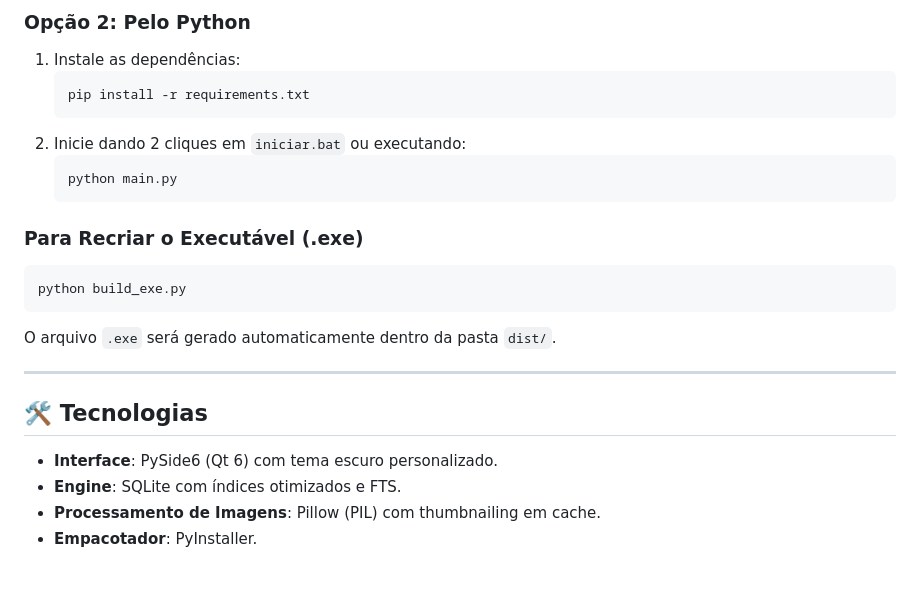
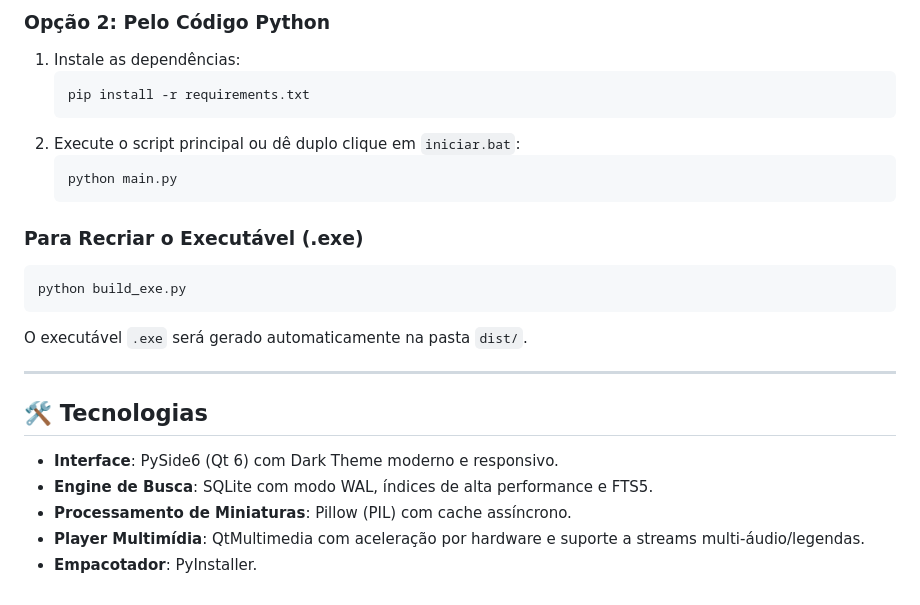
Before and after one commit to marquimRcc/MediaFinder, a Markdown page: README.md, the part around one of its changes. GitHub-like rendering.

````diff
--- a/README.md
+++ b/README.md
@@ -89,10 +130,10 @@ dist\MediaFinder.exe
 
-### Opção 2: Pelo Python
+### Opção 2: Pelo Código Python
 1. Instale as dependências:
    ```bash
    pip install -r requirements.txt
    ```
-2. Inicie dando 2 cliques em `iniciar.bat` ou executando:
+2. Execute o script principal ou dê duplo clique em `iniciar.bat`:
    ```bash
    python main.py
    ```
@@ -101,12 +142,13 @@ dist\MediaFinder.exe
 ```bash
 python build_exe.py
 ```
-O arquivo `.exe` será gerado automaticamente dentro da pasta `dist/`.
+O executável `.exe` será gerado automaticamente na pasta `dist/`.
 
 ---
 
 ## 🛠️ Tecnologias
-- **Interface**: PySide6 (Qt 6) com tema escuro personalizado.
-- **Engine**: SQLite com índices otimizados e FTS.
-- **Processamento de Imagens**: Pillow (PIL) com thumbnailing em cache.
+- **Interface**: PySide6 (Qt 6) com Dark Theme moderno e responsivo.
+- **Engine de Busca**: SQLite com modo WAL, índices de alta performance e FTS5.
+- **Processamento de Miniaturas**: Pillow (PIL) com cache assíncrono.
+- **Player Multimídia**: QtMultimedia com aceleração por hardware e suporte a streams multi-áudio/legendas.
 - **Empacotador**: PyInstaller.
````
Also changed, not shown: other parts of README.md (+97 -56 lines).
